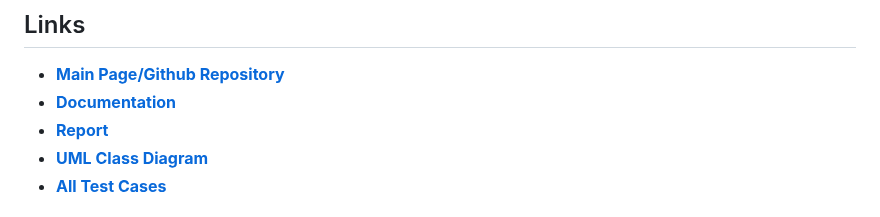
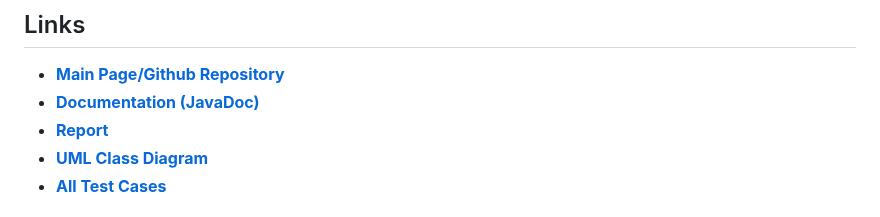
Before and after one commit to rachtrx/HMS, a Markdown page: README.md, the part around the change. Drawn GitHub-style.

```diff
--- a/README.md
+++ b/README.md
@@ -5,7 +5,7 @@
 
 ## Links
 - **[Main Page/Github Repository](https://github.com/rachtrx/HMS)**
-- **[Documentation](https://hmsdocs.netlify.app/)**
+- **[Documentation (JavaDoc)](https://hmsdocs.netlify.app/)**
 - **[Report](https://example.com/report)**
 - **[UML Class Diagram](https://github.com/rachtrx/HMS/tree/main/UMLClassDiagram)**
 - **[All Test Cases](https://github.com/rachtrx/HMS/blob/1168e405297df90b49c501cf3f14195b2cca0608/completetestcases/FullListOfTestCases.pdf)**
```
